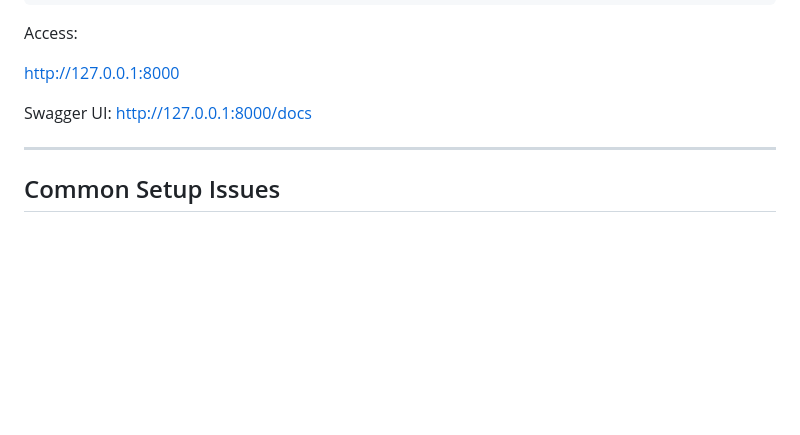
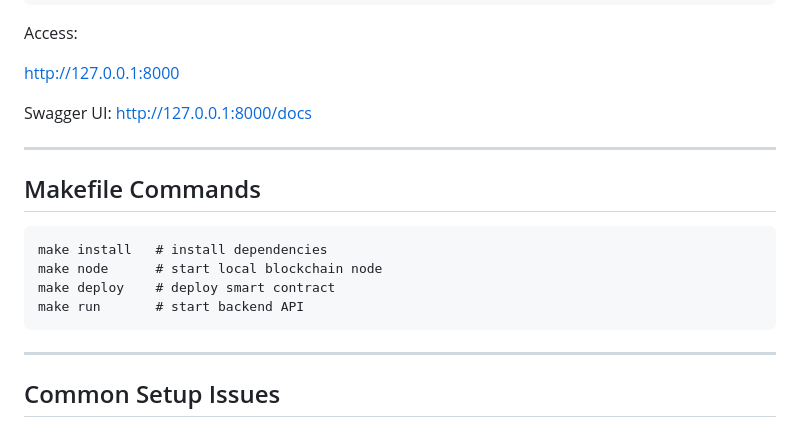
Before and after one commit to samar-syd7/medledger, a Markdown page: README.md, the part around the change. Drawn GitHub-style; blank space fills up the shorter version.

Commit message:
Document Makefile commands for project setup
Add Makefile commands section to README

````diff
--- a/README.md
+++ b/README.md
@@ -131,6 +131,16 @@ Swagger UI: http://127.0.0.1:8000/docs
 
 ------------------------------------------------------------------------
 
+## Makefile Commands
+```
+make install   # install dependencies
+make node      # start local blockchain node
+make deploy    # deploy smart contract
+make run       # start backend API
+```
+
+------------------------------------------------------------------------
+
 ## Common Setup Issues
 
 ### Hardhat Version Conflicts
````
